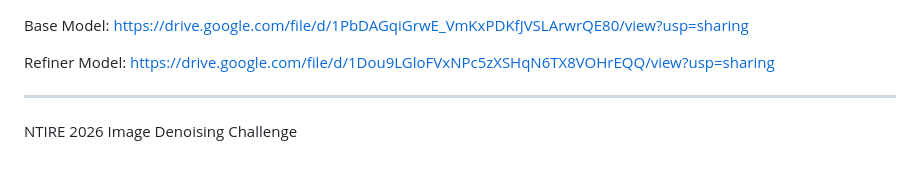
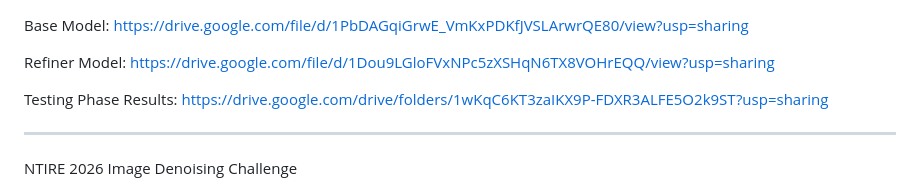
Before and after one commit to arunbarkhanda/NTIRE_2026_arun, a Markdown page: README.md, the part around the change. Drawn GitHub-style; blank space fills up the shorter version.

```diff
--- a/README.md
+++ b/README.md
@@ -1,6 +1,8 @@
 Base Model: https://drive.google.com/file/d/1PbDAGqiGrwE_VmKxPDKfJVSLArwrQE80/view?usp=sharing
 
 Refiner Model: https://drive.google.com/file/d/1Dou9LGloFVxNPc5zXSHqN6TX8VOHrEQQ/view?usp=sharing
+
+Testing Phase Results: https://drive.google.com/drive/folders/1wKqC6KT3zaIKX9P-FDXR3ALFE5O2k9ST?usp=sharing
 
 --------------------------------------------------------------------------------------------------------------
 
```
